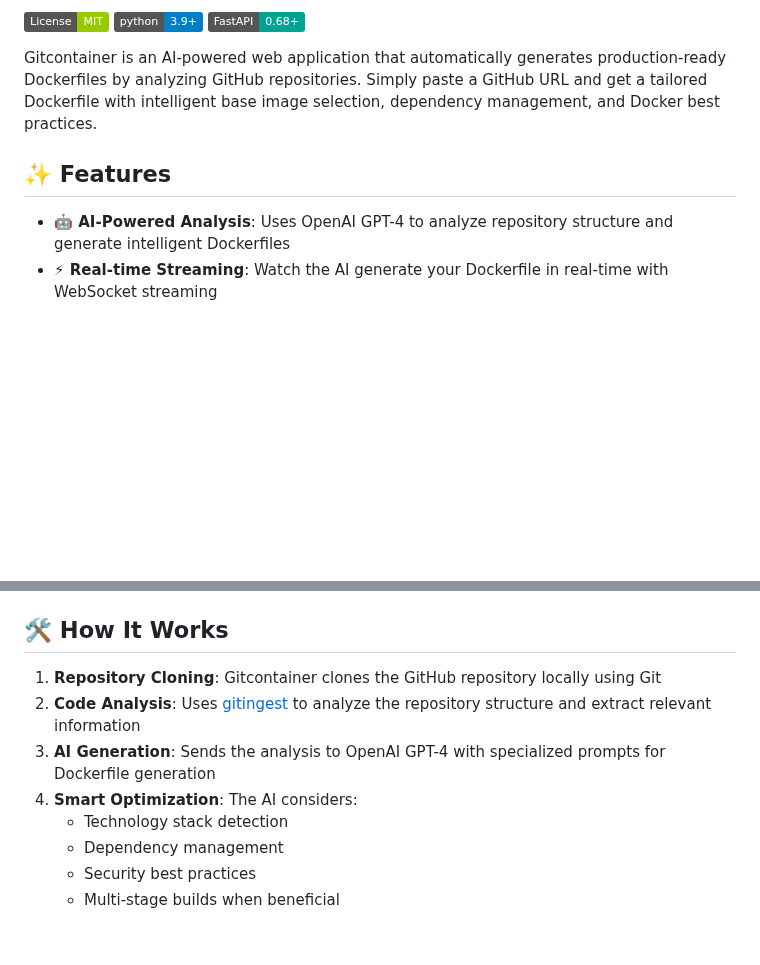
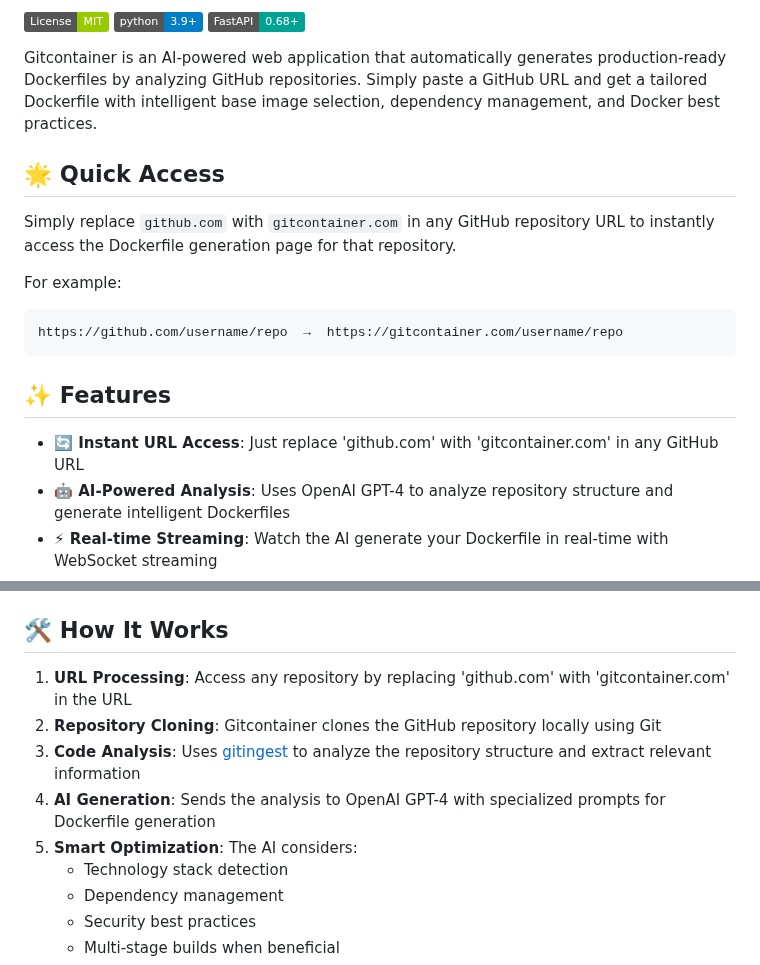
Before and after one commit to yangzhiyuan199194/gitcontainer, a Markdown page: README.md, 2 parts joined by grey strips. GitHub-like rendering; badges without logos; blank space fills up the shorter version.

Commit message:
improved readme

````diff
--- a/README.md
+++ b/README.md
@@ -10,8 +10,18 @@
 
 Gitcontainer is an AI-powered web application that automatically generates production-ready Dockerfiles by analyzing GitHub repositories. Simply paste a GitHub URL and get a tailored Dockerfile with intelligent base image selection, dependency management, and Docker best practices.
 
+## 🌟 Quick Access
+
+Simply replace `github.com` with `gitcontainer.com` in any GitHub repository URL to instantly access the Dockerfile generation page for that repository.
+
+For example:
+```
+https://github.com/username/repo  →  https://gitcontainer.com/username/repo
+```
+
 ## ✨ Features
 
+- **🔄 Instant URL Access**: Just replace 'github.com' with 'gitcontainer.com' in any GitHub URL
 - **🤖 AI-Powered Analysis**: Uses OpenAI GPT-4 to analyze repository structure and generate intelligent Dockerfiles
 - **⚡ Real-time Streaming**: Watch the AI generate your Dockerfile in real-time with WebSocket streaming
 - **🎯 Smart Detection**: Automatically detects technology stacks (Python, Node.js, Java, Go, etc.)
@@ -58,10 +68,11 @@ Gitcontainer is an AI-powered web application that automatically generates produ
 
 ## 🛠️ How It Works
 
-1. **Repository Cloning**: Gitcontainer clones the GitHub repository locally using Git
-2. **Code Analysis**: Uses [gitingest](https://github.com/cyclotruc/gitingest) to analyze the repository structure and extract relevant information
-3. **AI Generation**: Sends the analysis to OpenAI GPT-4 with specialized prompts for Dockerfile generation
-4. **Smart Optimization**: The AI considers:
+1. **URL Processing**: Access any repository by replacing 'github.com' with 'gitcontainer.com' in the URL
+2. **Repository Cloning**: Gitcontainer clones the GitHub repository locally using Git
+3. **Code Analysis**: Uses [gitingest](https://github.com/cyclotruc/gitingest) to analyze the repository structure and extract relevant information
+4. **AI Generation**: Sends the analysis to OpenAI GPT-4 with specialized prompts for Dockerfile generation
+5. **Smart Optimization**: The AI considers:
    - Technology stack detection
    - Dependency management
    - Security best practices
````
